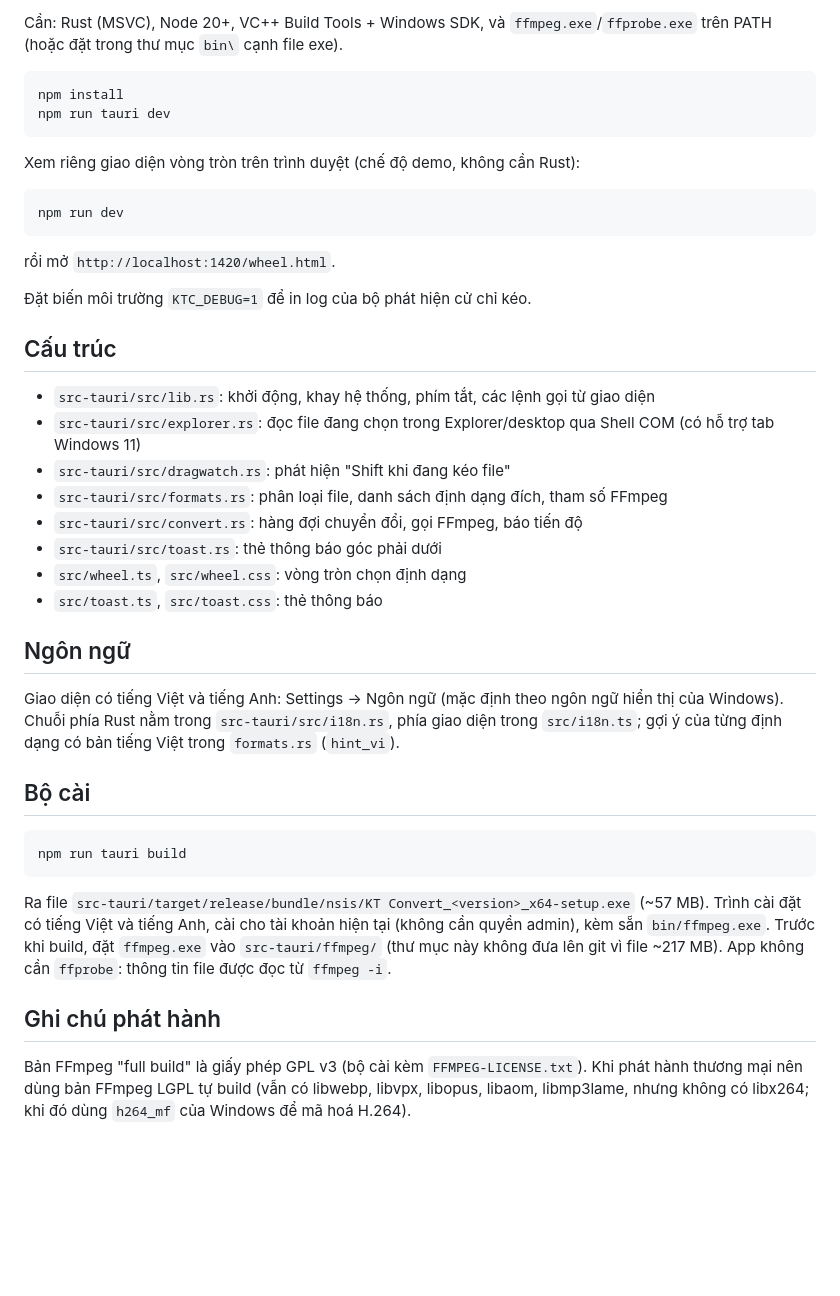
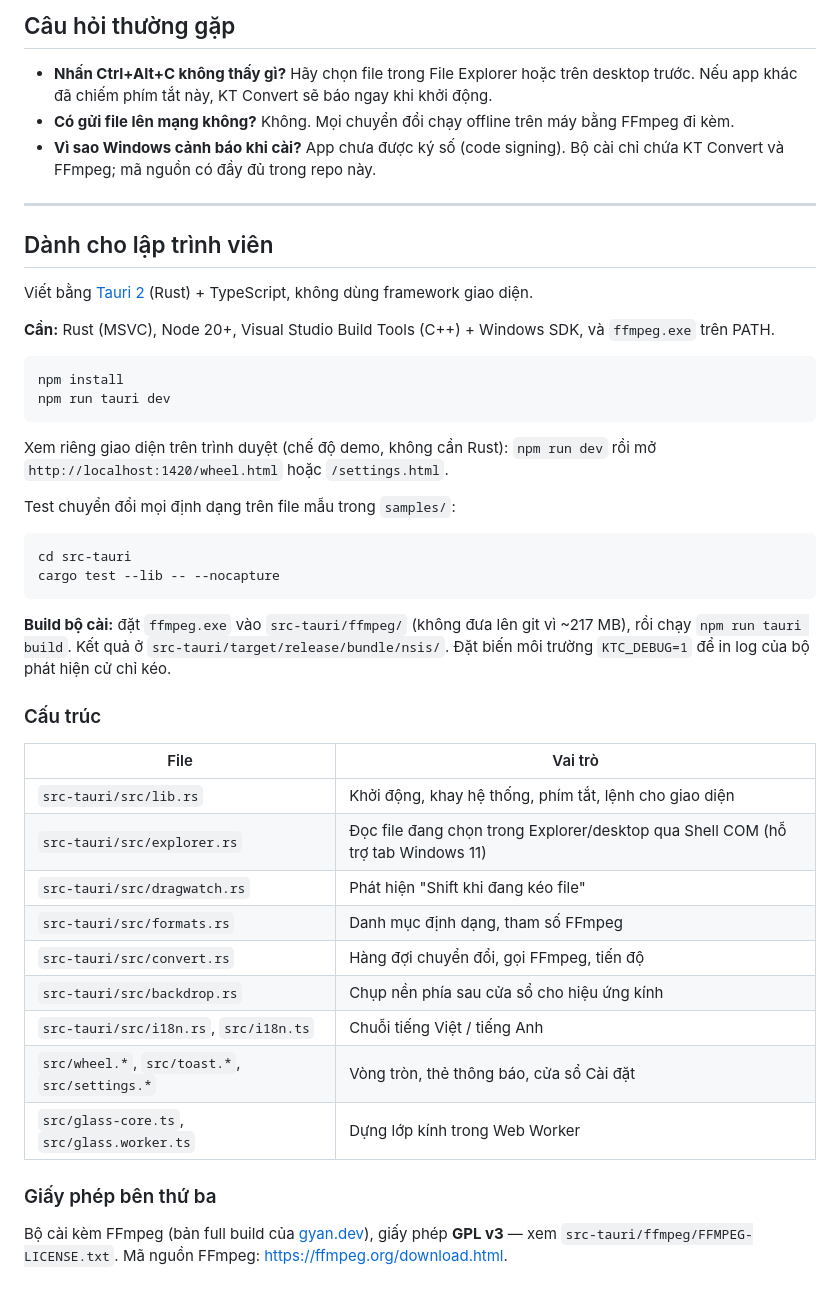
Before and after one commit to trakhanh/KTConvertAIO, a Markdown page: README.md, the part around one of its changes. Rendered like a GitHub page; blank space fills up the shorter version.

````diff
--- a/README.md
+++ b/README.md
@@ -29,44 +67,48 @@ Tuỳ chọn trong Settings: chuyển file gốc vào Thùng rác sau khi chuy
 
-Cần: Rust (MSVC), Node 20+, VC++ Build Tools + Windows SDK, và `ffmpeg.exe`/`ffprobe.exe` trên PATH (hoặc đặt trong thư mục `bin\` cạnh file exe).
+## Câu hỏi thường gặp
+
+- **Nhấn Ctrl+Alt+C không thấy gì?** Hãy chọn file trong File Explorer hoặc trên desktop trước. Nếu app khác đã chiếm phím tắt này, KT Convert sẽ báo ngay khi khởi động.
+- **Có gửi file lên mạng không?** Không. Mọi chuyển đổi chạy offline trên máy bằng FFmpeg đi kèm.
+- **Vì sao Windows cảnh báo khi cài?** App chưa được ký số (code signing). Bộ cài chỉ chứa KT Convert và FFmpeg; mã nguồn có đầy đủ trong repo này.
+
+---
+
+## Dành cho lập trình viên
+
+Viết bằng [Tauri 2](https://tauri.app) (Rust) + TypeScript, không dùng framework giao diện.
+
+**Cần:** Rust (MSVC), Node 20+, Visual Studio Build Tools (C++) + Windows SDK, và `ffmpeg.exe` trên PATH.
 
 ```bash
 npm install
 npm run tauri dev
 ```
 
-Xem riêng giao diện vòng tròn trên trình duyệt (chế độ demo, không cần Rust):
+Xem riêng giao diện trên trình duyệt (chế độ demo, không cần Rust): `npm run dev` rồi mở `http://localhost:1420/wheel.html` hoặc `/settings.html`.
+
+Test chuyển đổi mọi định dạng trên file mẫu trong `samples/`:
 
 ```bash
-npm run dev
+cd src-tauri
+cargo test --lib -- --nocapture
 ```
 
-rồi mở `http://localhost:1420/wheel.html`.
+**Build bộ cài:** đặt `ffmpeg.exe` vào `src-tauri/ffmpeg/` (không đưa lên git vì ~217 MB), rồi chạy `npm run tauri build`. Kết quả ở `src-tauri/target/release/bundle/nsis/`. Đặt biến môi trường `KTC_DEBUG=1` để in log của bộ phát hiện cử chỉ kéo.
 
-Đặt biến môi trường `KTC_DEBUG=1` để in log của bộ phát hiện cử chỉ kéo.
+### Cấu trúc
 
-## Cấu trúc
+| File | Vai trò |
+| --- | --- |
+| `src-tauri/src/lib.rs` | Khởi động, khay hệ thống, phím tắt, lệnh cho giao diện |
+| `src-tauri/src/explorer.rs` | Đọc file đang chọn trong Explorer/desktop qua Shell COM (hỗ trợ tab Windows 11) |
+| `src-tauri/src/dragwatch.rs` | Phát hiện "Shift khi đang kéo file" |
+| `src-tauri/src/formats.rs` | Danh mục định dạng, tham số FFmpeg |
+| `src-tauri/src/convert.rs` | Hàng đợi chuyển đổi, gọi FFmpeg, tiến độ |
+| `src-tauri/src/backdrop.rs` | Chụp nền phía sau cửa sổ cho hiệu ứng kính |
+| `src-tauri/src/i18n.rs`, `src/i18n.ts` | Chuỗi tiếng Việt / tiếng Anh |
+| `src/wheel.*`, `src/toast.*`, `src/settings.*` | Vòng tròn, thẻ thông báo, cửa sổ Cài đặt |
+| `src/glass-core.ts`, `src/glass.worker.ts` | Dựng lớp kính trong Web Worker |
 
-- `src-tauri/src/lib.rs`: khởi động, khay hệ thống, phím tắt, các lệnh gọi từ giao diện
-- `src-tauri/src/explorer.rs`: đọc file đang chọn trong Explorer/desktop qua Shell COM (có hỗ trợ tab Windows 11)
-- `src-tauri/src/dragwatch.rs`: phát hiện "Shift khi đang kéo file"
-- `src-tauri/src/formats.rs`: phân loại file, danh sách định dạng đích, tham số FFmpeg
-- `src-tauri/src/convert.rs`: hàng đợi chuyển đổi, gọi FFmpeg, báo tiến độ
-- `src-tauri/src/toast.rs`: thẻ thông báo góc phải dưới
-- `src/wheel.ts`, `src/wheel.css`: vòng tròn chọn định dạng
-- `src/toast.ts`, `src/toast.css`: thẻ thông báo
+### Giấy phép bên thứ ba
 
-## Ngôn ngữ
-
-Giao diện có tiếng Việt và tiếng Anh: Settings → Ngôn ngữ (mặc định theo ngôn ngữ hiển thị của Windows). Chuỗi phía Rust nằm trong `src-tauri/src/i18n.rs`, phía giao diện trong `src/i18n.ts`; gợi ý của từng định dạng có bản tiếng Việt trong `formats.rs` (`hint_vi`).
-
-## Bộ cài
-
-```bash
-npm run tauri build
-```
-
-Ra file `src-tauri/target/release/bundle/nsis/KT Convert_<version>_x64-setup.exe` (~57 MB). Trình cài đặt có tiếng Việt và tiếng Anh, cài cho tài khoản hiện tại (không cần quyền admin), kèm sẵn `bin/ffmpeg.exe`. Trước khi build, đặt `ffmpeg.exe` vào `src-tauri/ffmpeg/` (thư mục này không đưa lên git vì file ~217 MB). App không cần `ffprobe`: thông tin file được đọc từ `ffmpeg -i`.
-
-## Ghi chú phát hành
-
-Bản FFmpeg "full build" là giấy phép GPL v3 (bộ cài kèm `FFMPEG-LICENSE.txt`). Khi phát hành thương mại nên dùng bản FFmpeg LGPL tự build (vẫn có libwebp, libvpx, libopus, libaom, libmp3lame, nhưng không có libx264; khi đó dùng `h264_mf` của Windows để mã hoá H.264).
+Bộ cài kèm FFmpeg (bản full build của [gyan.dev](https://www.gyan.dev/ffmpeg/builds/)), giấy phép **GPL v3** — xem `src-tauri/ffmpeg/FFMPEG-LICENSE.txt`. Mã nguồn FFmpeg: <https://ffmpeg.org/download.html>.
````
Also changed, not shown: other parts of README.md (+53 -15 lines).
